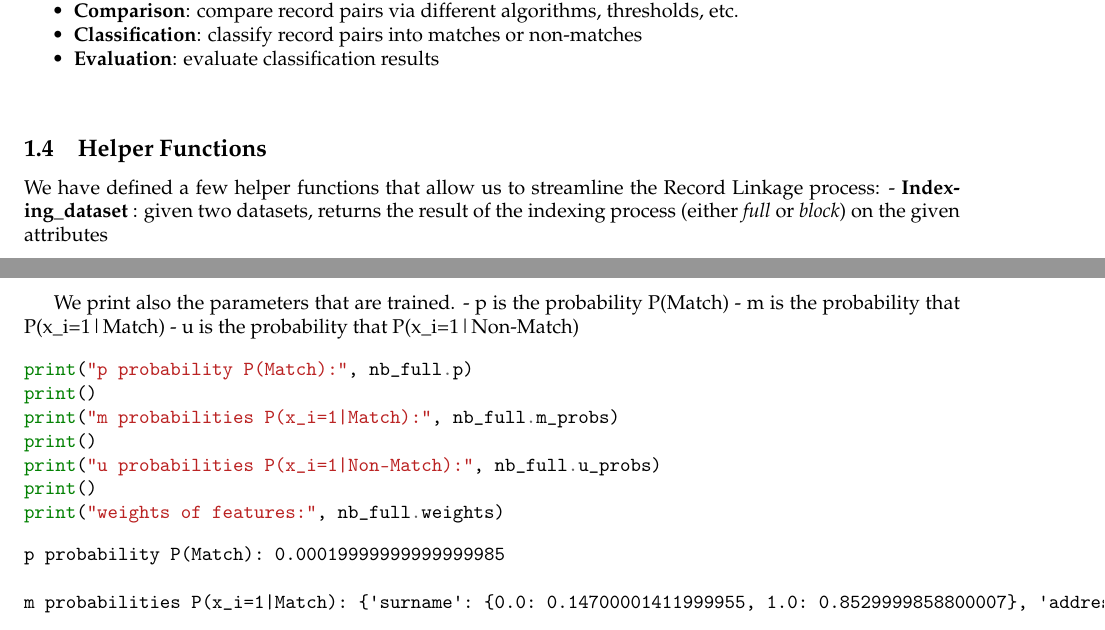
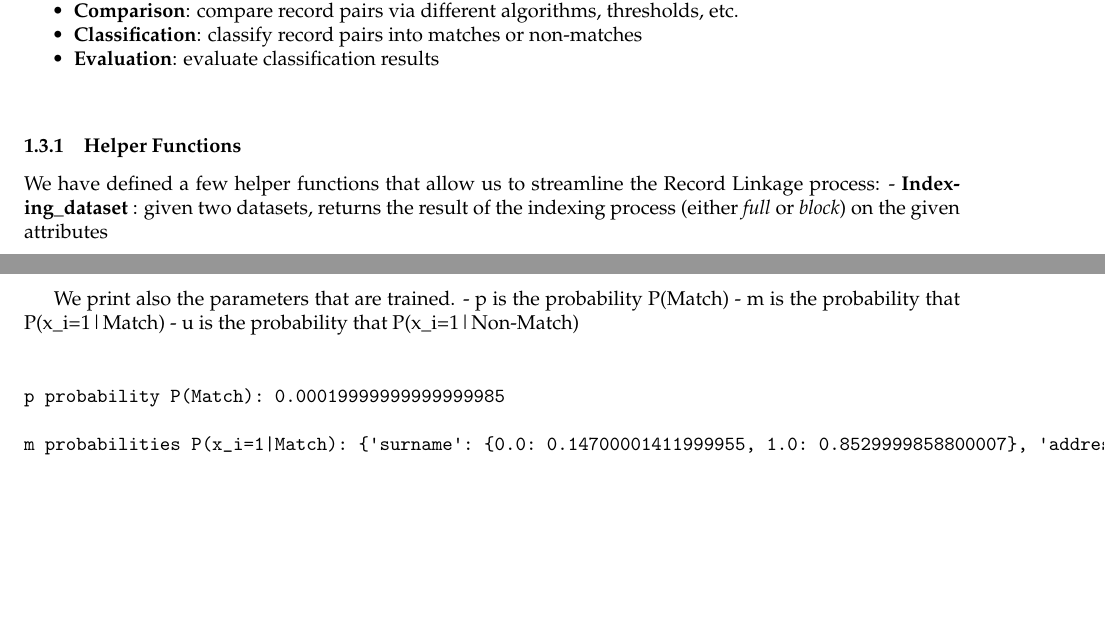
Before and after one commit to frenkowski/ML_aided_RecordLinkage, a LaTeX document (docs/DA_project_final.tex): two parts of pages 1 and 7 of 23, joined at a grey line, cut so that both start at the same text, the shorter picture padded with empty space. Compiled offline with pdfLaTeX.

Commit message:
Final Version

```diff
--- a/docs/DA_project_final.tex
+++ b/docs/DA_project_final.tex
@@ -354,7 +354,7 @@ library, the Record Linkage process is divided into 5 steps:
 \end{Verbatim}
 
     \hypertarget{helper-functions}{%
-\subsection{Helper Functions}\label{helper-functions}}
+\subsubsection{Helper Functions}\label{helper-functions}}
 
 We have defined a few helper functions that allow us to streamline the
 Record Linkage process: - \textbf{Indexing\_dataset} : given two
@@ -748,13 +748,7 @@ P(Match) - m is the probability that P(x\_i=1\textbar{}Match) - u is the
 probability that P(x\_i=1\textbar{}Non-Match)
 
     \begin{Verbatim}[commandchars=\\\{\}]
-\PY{n+nb}{print}\PY{p}{(}\PY{l+s+s2}{\PYZdq{}}\PY{l+s+s2}{p probability P(Match):}\PY{l+s+s2}{\PYZdq{}}\PY{p}{,} \PY{n}{nb\PYZus{}full}\PY{o}{.}\PY{n}{p}\PY{p}{)}
-\PY{n+nb}{print}\PY{p}{(}\PY{p}{)}
-\PY{n+nb}{print}\PY{p}{(}\PY{l+s+s2}{\PYZdq{}}\PY{l+s+s2}{m probabilities P(x\PYZus{}i=1|Match):}\PY{l+s+s2}{\PYZdq{}}\PY{p}{,} \PY{n}{nb\PYZus{}full}\PY{o}{.}\PY{n}{m\PYZus{}probs}\PY{p}{)}
-\PY{n+nb}{print}\PY{p}{(}\PY{p}{)}
-\PY{n+nb}{print}\PY{p}{(}\PY{l+s+s2}{\PYZdq{}}\PY{l+s+s2}{u probabilities P(x\PYZus{}i=1|Non\PYZhy{}Match):}\PY{l+s+s2}{\PYZdq{}}\PY{p}{,} \PY{n}{nb\PYZus{}full}\PY{o}{.}\PY{n}{u\PYZus{}probs}\PY{p}{)}
-\PY{n+nb}{print}\PY{p}{(}\PY{p}{)}
-\PY{n+nb}{print}\PY{p}{(}\PY{l+s+s2}{\PYZdq{}}\PY{l+s+s2}{weights of features:}\PY{l+s+s2}{\PYZdq{}}\PY{p}{,} \PY{n}{nb\PYZus{}full}\PY{o}{.}\PY{n}{weights}\PY{p}{)}
+
 \end{Verbatim}
 
     \begin{Verbatim}[commandchars=\\\{\}]
```
Also changed, not shown: docs/DA_project.pdf, docs/DA_project_final.tex (8 more changed lines), 2 other files.
